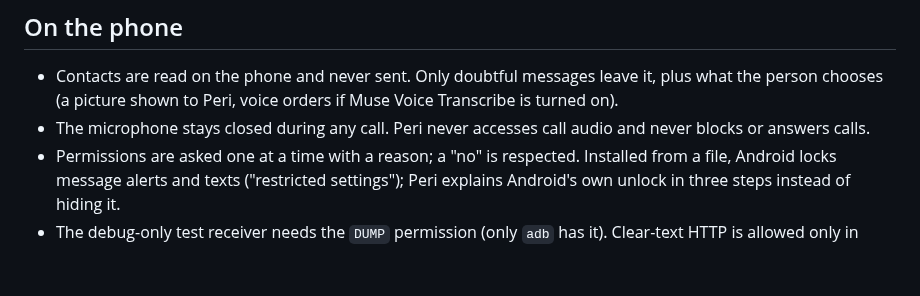
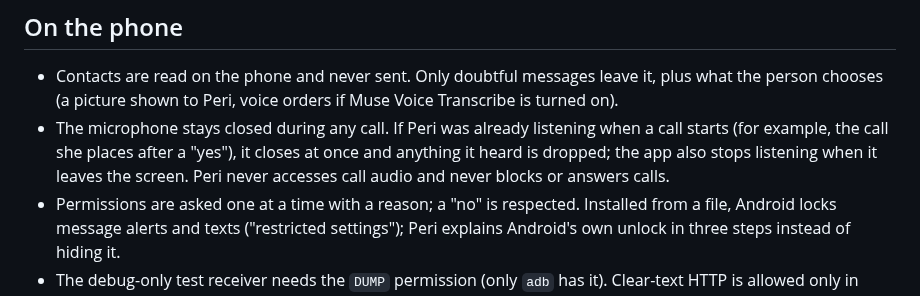
Before and after one commit to Ruby570bocadito/FriendlyPear, a Markdown page: docs/SECURITY.md, the part around the change. Drawn GitHub-style; blank space fills up the shorter version.

```diff
--- a/docs/SECURITY.md
+++ b/docs/SECURITY.md
@@ -43,7 +43,7 @@ what the guardians see, and can stop sharing at any moment; every link dies at o
 
 - Contacts are read on the phone and never sent. Only doubtful messages leave it, plus what the person chooses (a
   picture shown to Peri, voice orders if Muse Voice Transcribe is turned on).
-- The microphone stays closed during any call. Peri never accesses call audio and never blocks or answers calls.
+- The microphone stays closed during any call. If Peri was already listening when a call starts (for example, the call she places after a "yes"), it closes at once and anything it heard is dropped; the app also stops listening when it leaves the screen. Peri never accesses call audio and never blocks or answers calls.
 - Permissions are asked one at a time with a reason; a "no" is respected. Installed from a file, Android locks
   message alerts and texts ("restricted settings"); Peri explains Android's own unlock in three steps instead of
   hiding it.
```
Also changed, not shown: README.md (+2 -2 lines), docs/agentes/ROADMAP.md (+1 -0 lines), docs/media/family-approval.gif, docs/media/peri-to-peri.gif, 2 other files.
